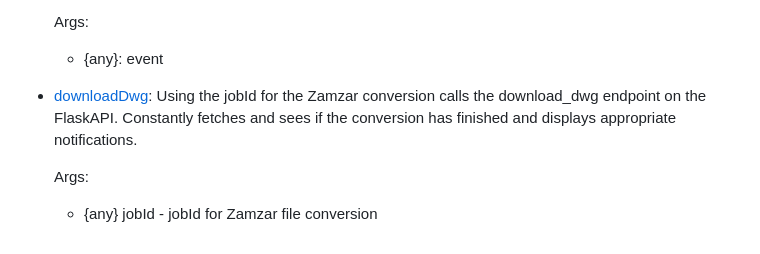
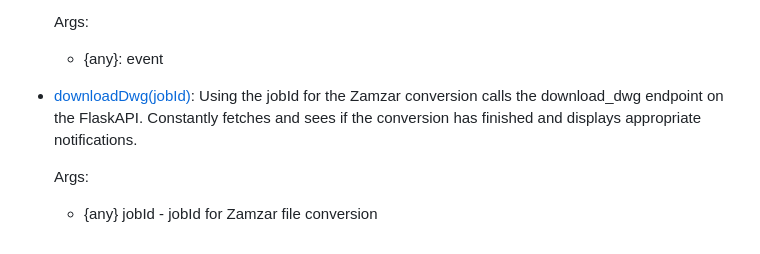
Before and after one commit to taadith/senior-capstone-embrailling, a Markdown page: docs/frontend/README.md, the part around the change. GitHub-like rendering.

```diff
--- a/docs/frontend/README.md
+++ b/docs/frontend/README.md
@@ -30,7 +30,7 @@ All the frontend componenets are contained within the `src` folder.
     Args:
     - {any}: event
 
- - [downloadDwg](https://github.com/taadith/senior-capstone-embrailling/blob/611ebc0c0c4d8f1519335a57e6f8dfabda8673bc/src/components/BrailleTranslator.vue#L226): Using the jobId for the Zamzar conversion calls the download_dwg endpoint on the FlaskAPI. Constantly fetches and sees if the conversion has finished and displays appropriate notifications.
+ - [downloadDwg(jobId)](https://github.com/taadith/senior-capstone-embrailling/blob/611ebc0c0c4d8f1519335a57e6f8dfabda8673bc/src/components/BrailleTranslator.vue#L226): Using the jobId for the Zamzar conversion calls the download_dwg endpoint on the FlaskAPI. Constantly fetches and sees if the conversion has finished and displays appropriate notifications.
 
     Args:
     - {any} jobId - jobId for Zamzar file conversion
```
